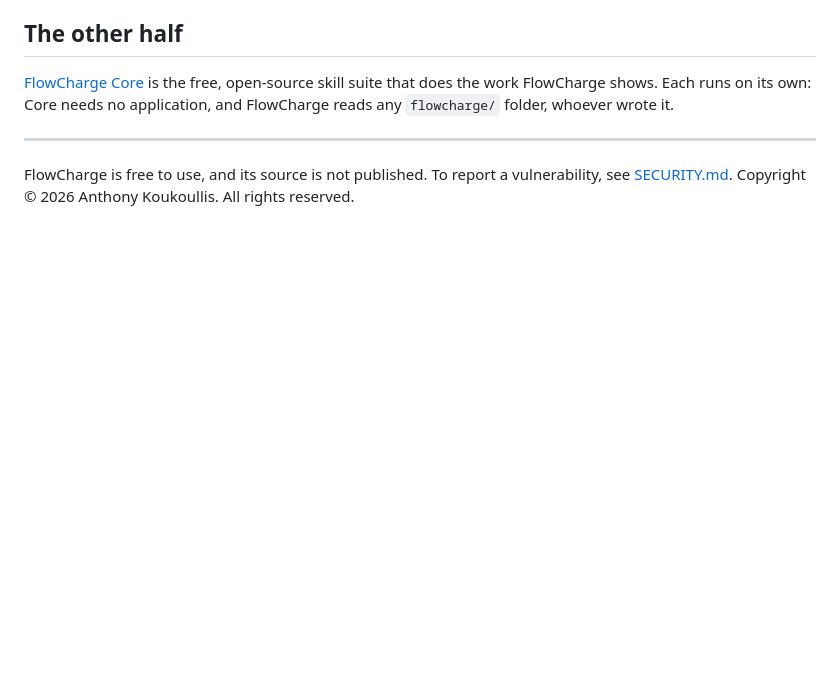
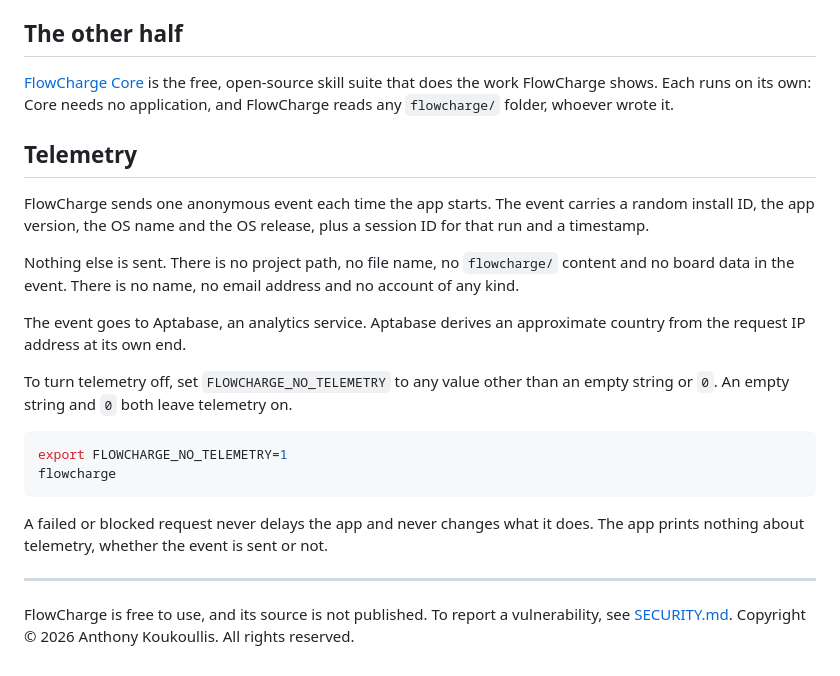
Before and after one commit to FlowChargeApp/flowcharge-archive, a Markdown page: README.md, the part around the change. GitHub-like rendering; blank space fills up the shorter version.

Commit message:
WS-100 stage 3: document telemetry in README.md and DEVELOPMENT.md
Adds a Telemetry section to README.md: what is sent (install ID, app
version, OS name/release, session ID, timestamp), what never is
(project paths, file names, flowcharge/ content, board data, name,
email), that Aptabase derives country from IP, the opt-out variable
and its accepted values, and that a failed request never delays or
changes the app.

Adds a FLOWCHARGE_NO_TELEMETRY row to DEVELOPMENT.md's environment-
variable table. Copies the same README section verbatim into the
sibling ../flowcharge-public/README.md (uncommitted there -- separate
repo, left for a deliberate commit/push step, same as the earlier
README/SECURITY.md sync).

Traces to WS-100-t1os8w (Add usage telemetry to the app),
PLN-87-k0iwn2, TL-101-7o7vdz task 3.

Co-Authored-By: Claude Sonnet 5 <noreply@anthropic.com>

````diff
--- a/README.md
+++ b/README.md
@@ -86,6 +86,30 @@ open-source skill suite that does the work FlowCharge shows. Each runs on its ow
 Core needs no application, and FlowCharge reads any `flowcharge/` folder, whoever
 wrote it.
 
+## Telemetry
+
+FlowCharge sends one anonymous event each time the app starts.
+The event carries a random install ID, the app version, the OS name and the OS
+release, plus a session ID for that run and a timestamp.
+
+Nothing else is sent. There is no project path, no file name, no `flowcharge/`
+content and no board data in the event. There is no name, no email address and no
+account of any kind.
+
+The event goes to Aptabase, an analytics service. Aptabase derives an approximate
+country from the request IP address at its own end.
+
+To turn telemetry off, set `FLOWCHARGE_NO_TELEMETRY` to any value other than an
+empty string or `0`. An empty string and `0` both leave telemetry on.
+
+```sh
+export FLOWCHARGE_NO_TELEMETRY=1
+flowcharge
+```
+
+A failed or blocked request never delays the app and never changes what it does.
+The app prints nothing about telemetry, whether the event is sent or not.
+
 ---
 
 FlowCharge is free to use, and its source is not published.
````
Also changed, not shown: DEVELOPMENT.md (+1 -0 lines), 1 other file.
